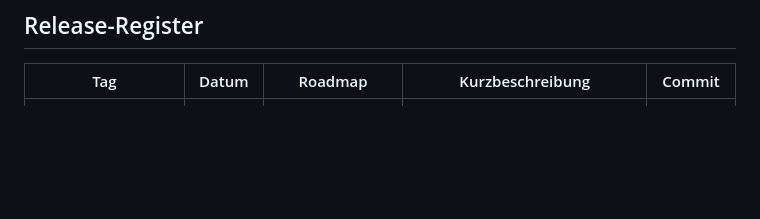
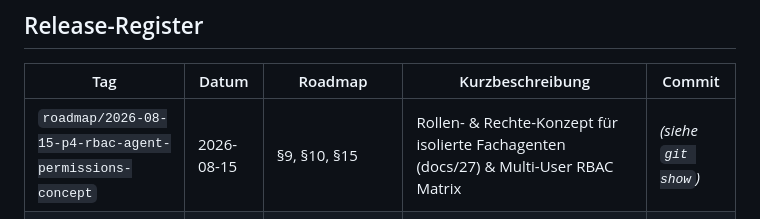
Before and after one commit to NextChapterExperts/ai-os-v2, a Markdown page: docs/22-RELEASE-TAGS.md, the part around the change. GitHub-like rendering; blank space fills up the shorter version.

```diff
--- a/docs/22-RELEASE-TAGS.md
+++ b/docs/22-RELEASE-TAGS.md
@@ -40,6 +40,7 @@ git push origin roadmap/2026-08-03-p4-email-invoices
 
 | Tag | Datum | Roadmap | Kurzbeschreibung | Commit |
 |-----|-------|---------|------------------|--------|
+| `roadmap/2026-08-15-p4-rbac-agent-permissions-concept` | 2026-08-15 | §9, §10, §15 | Rollen- & Rechte-Konzept für isolierte Fachagenten (docs/27) & Multi-User RBAC Matrix | *(siehe `git show`)* |
 | `roadmap/2026-08-15-p4-admin-layout-company-role-separation` | 2026-08-15 | §9, §10, UI | 1:1 Admin Nordic/Sovereign Design für /company, strikte Rollentrennung (User=nur Fachagenten, Admin=Plattform) | *(siehe `git show`)* |
 | `roadmap/2026-08-15-p4-enterprise-profile-company-root` | 2026-08-15 | §9, §12, UI | Unternehmens-Identität (Company Brain Root): Schema, Context-Slice, API & /company Web-UI | *(siehe `git show`)* |
 | `roadmap/2026-08-15-p4-rag-taxonomy-graph-rag-doc` | 2026-08-15 | §9, §12, RAG | Arten von RAG & Hybrid Graph-RAG Architektur-Spezifikation (docs/26) | *(siehe `git show`)* |
```
Also changed, not shown: ROADMAP.md (+11 -0 lines), docs/27-ROLLEN-UND-RECHTE-KONZEPT.md (added, +169 -0 lines).
